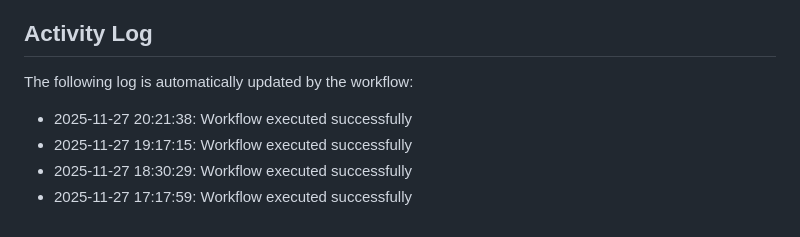
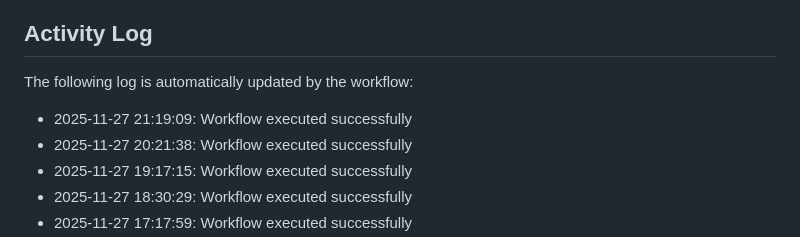
Before and after one commit to Zyuxua/devops-pages-lab, a Markdown page: README.md, the part around the change. GitHub-like rendering.

Commit message:
Auto-update activity log

```diff
--- a/README.md
+++ b/README.md
@@ -11,6 +11,7 @@ This repository demonstrates CI/CD automation with GitHub Actions and GitHub Pag
 The following log is automatically updated by the workflow:
 
 <!--ACTIVITY_LOG-->
+* 2025-11-27 21:19:09: Workflow executed successfully
 * 2025-11-27 20:21:38: Workflow executed successfully
 * 2025-11-27 19:17:15: Workflow executed successfully
 * 2025-11-27 18:30:29: Workflow executed successfully
```
